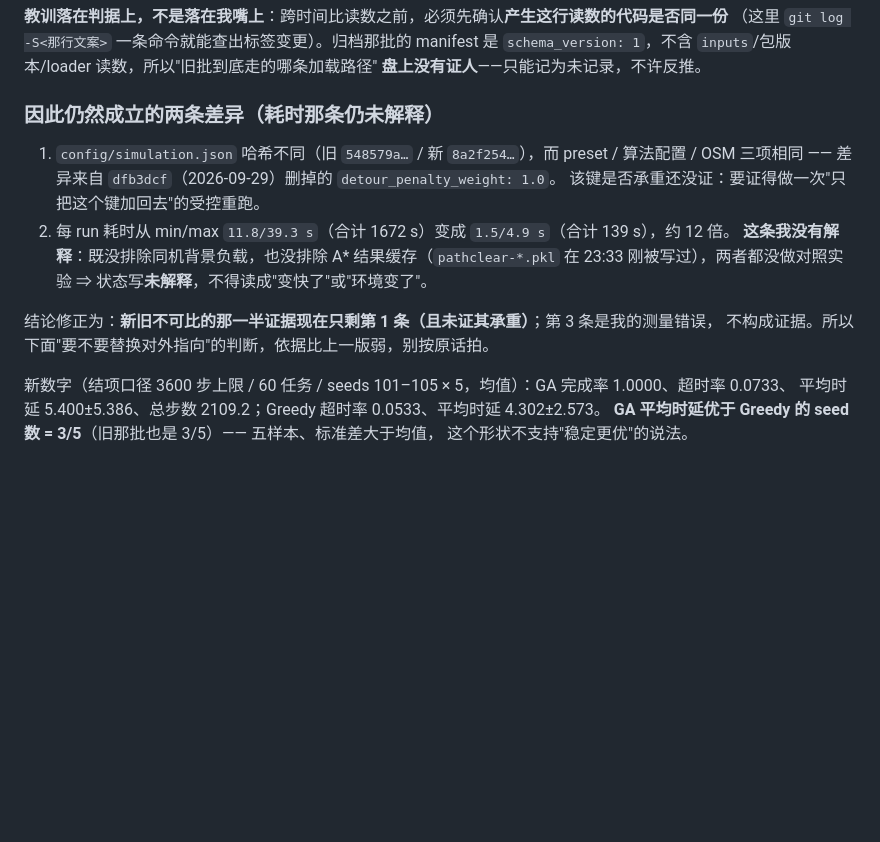
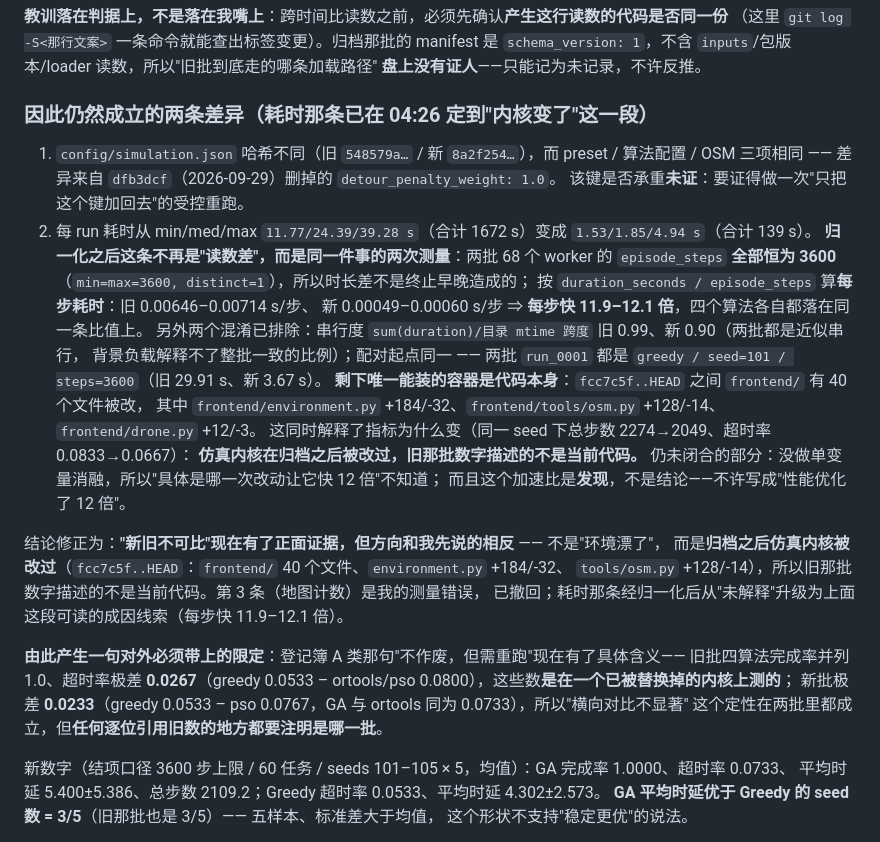
Before and after one commit to 159357yangjun/SwarmBalance, a Markdown page: docs/数据来源与可追溯性登记表.md, the part around the change. Drawn GitHub-style; blank space fills up the shorter version.

Commit message:
docs(r3): 耗时差归一化后定到"归档之后内核被改过"，撤回"未解释"
两批 68 个 worker 的 episode_steps 全部恒为 3600（min=max=3600、distinct=1），所以时长差不是
终止早晚造成的。按 duration_seconds/episode_steps 算每步耗时：旧 0.00646–0.00714 s/步、
新 0.00049–0.00060 s/步 ⇒ 每步快 11.9–12.1 倍，四个算法各自落在同一比值上。
两个混淆排除掉：串行度 sum(duration)/目录 mtime 跨度 旧 0.99、新 0.90（两批都近似串行，
背景负载解释不了整批一致的比例）；配对起点同一（两批 run_0001 都是 greedy/seed=101/steps=3600，
旧 29.91 s、新 3.67 s）。

剩下唯一能装的容器是代码本身：fcc7c5f..HEAD 之间 frontend/ 有 40 个文件被改
（environment.py +184/-32、tools/osm.py +128/-14、drone.py +12/-3）⇒ 归档之后仿真内核被改过，
旧那批数字描述的不是当前代码。这也解释了同 seed 下总步数 2274→2049、超时率 0.0833→0.0667。
没做单变量消融，所以"哪一次改动让它快 12 倍"仍不知道；加速比按发现记录，不写成性能结论。

登记簿 A 类"需重跑"那句现在有具体含义：旧批超时率极差 0.0267、新批 0.0233，定性两批一致，
但任何逐位引用旧数的地方必须注明是哪一批。对外产物仍未改（one_click_latest.csv、plots 15 件、
EXP_DIR 指向原样），VERSION 仍 1.0.0，无 remote 故未 push，paper/ 未碰。
门复算：_citations --verify rc=0（checked=78 anchored=74）、相关 5 个模块 Ran 37 tests OK。

```diff
--- a/docs/数据来源与可追溯性登记表.md
+++ b/docs/数据来源与可追溯性登记表.md
@@ -176,17 +176,35 @@
 `schema_version: 1`，不含 `inputs`/包版本/loader 读数，所以"旧批到底走的哪条加载路径"
 **盘上没有证人**——只能记为未记录，不许反推。
 
-### 因此仍然成立的两条差异（耗时那条仍未解释）
+### 因此仍然成立的两条差异（耗时那条已在 04:26 定到"内核变了"这一段）
 
 1. `config/simulation.json` 哈希不同（旧 `548579a…` / 新 `8a2f254…`），而 preset / 算法配置 / OSM
    三项相同 —— 差异来自 `dfb3dcf`（2026-09-29）删掉的 `detour_penalty_weight: 1.0`。
-   该键是否承重还没证：要证得做一次"只把这个键加回去"的受控重跑。
-2. 每 run 耗时从 min/max `11.8/39.3 s`（合计 1672 s）变成 `1.5/4.9 s`（合计 139 s），约 12 倍。
-   **这条我没有解释**：既没排除同机背景负载，也没排除 A* 结果缓存（`pathclear-*.pkl` 在 23:33
-   刚被写过），两者都没做对照实验 ⇒ 状态写**未解释**，不得读成"变快了"或"环境变了"。
+   该键是否承重**未证**：要证得做一次"只把这个键加回去"的受控重跑。
+2. 每 run 耗时从 min/med/max `11.77/24.39/39.28 s`（合计 1672 s）变成 `1.53/1.85/4.94 s`（合计 139 s）。
+   **归一化之后这条不再是"读数差"，而是同一件事的两次测量**：两批 68 个 worker 的
+   `episode_steps` **全部恒为 3600**（`min=max=3600, distinct=1`），所以时长差不是终止早晚造成的；
+   按 `duration_seconds / episode_steps` 算**每步耗时**：旧 0.00646–0.00714 s/步、
+   新 0.00049–0.00060 s/步 ⇒ **每步快 11.9–12.1 倍**，四个算法各自都落在同一条比值上。
+   另外两个混淆已排除：串行度 `sum(duration)/目录 mtime 跨度` 旧 0.99、新 0.90（两批都是近似串行，
+   背景负载解释不了整批一致的比例）；配对起点同一 —— 两批 `run_0001` 都是 `greedy / seed=101 /
+   steps=3600`（旧 29.91 s、新 3.67 s）。
+   **剩下唯一能装的容器是代码本身**：`fcc7c5f..HEAD` 之间 `frontend/` 有 40 个文件被改，
+   其中 `frontend/environment.py` +184/-32、`frontend/tools/osm.py` +128/-14、`frontend/drone.py` +12/-3。
+   这同时解释了指标为什么变（同一 seed 下总步数 2274→2049、超时率 0.0833→0.0667）：
+   **仿真内核在归档之后被改过，旧那批数字描述的不是当前代码。**
+   仍未闭合的部分：没做单变量消融，所以"具体是哪一次改动让它快 12 倍"不知道；
+   而且这个加速比是**发现**，不是结论——不许写成"性能优化了 12 倍"。
 
-结论修正为：**新旧不可比的那一半证据现在只剩第 1 条（且未证其承重）**；第 3 条是我的测量错误，
-不构成证据。所以下面"要不要替换对外指向"的判断，依据比上一版弱，别按原话拍。
+结论修正为：**"新旧不可比"现在有了正面证据，但方向和我先说的相反** —— 不是"环境漂了"，
+而是**归档之后仿真内核被改过**（`fcc7c5f..HEAD`：`frontend/` 40 个文件、`environment.py` +184/-32、
+`tools/osm.py` +128/-14），所以旧那批数字描述的不是当前代码。第 3 条（地图计数）是我的测量错误，
+已撤回；耗时那条经归一化后从"未解释"升级为上面这段可读的成因线索（每步快 11.9–12.1 倍）。
+
+**由此产生一句对外必须带上的限定**：登记簿 A 类那句"不作废，但需重跑"现在有了具体含义——
+旧批四算法完成率并列 1.0、超时率极差 **0.0267**（greedy 0.0533 – ortools/pso 0.0800），这些数**是在一个已被替换掉的内核上测的**；
+新批极差 **0.0233**（greedy 0.0533 – pso 0.0767，GA 与 ortools 同为 0.0733），所以"横向对比不显著"
+这个定性在两批里都成立，但**任何逐位引用旧数的地方都要注明是哪一批**。
 
 新数字（结项口径 3600 步上限 / 60 任务 / seeds 101–105 × 5，均值）：GA 完成率 1.0000、超时率 0.0733、
 平均时延 5.400±5.386、总步数 2109.2；Greedy 超时率 0.0533、平均时延 4.302±2.573。
```
Also changed, not shown: CHANGELOG.md (+11 -3 lines).
